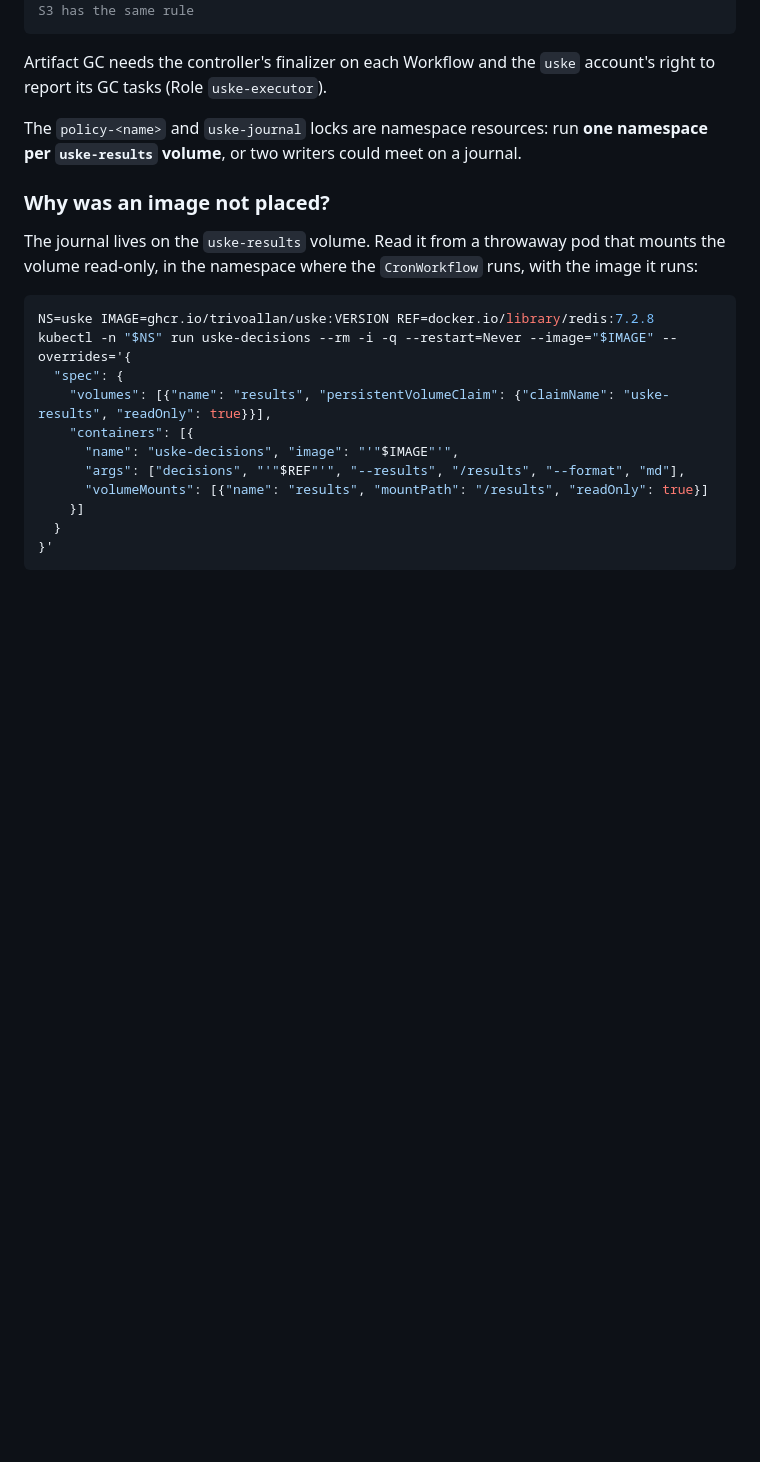
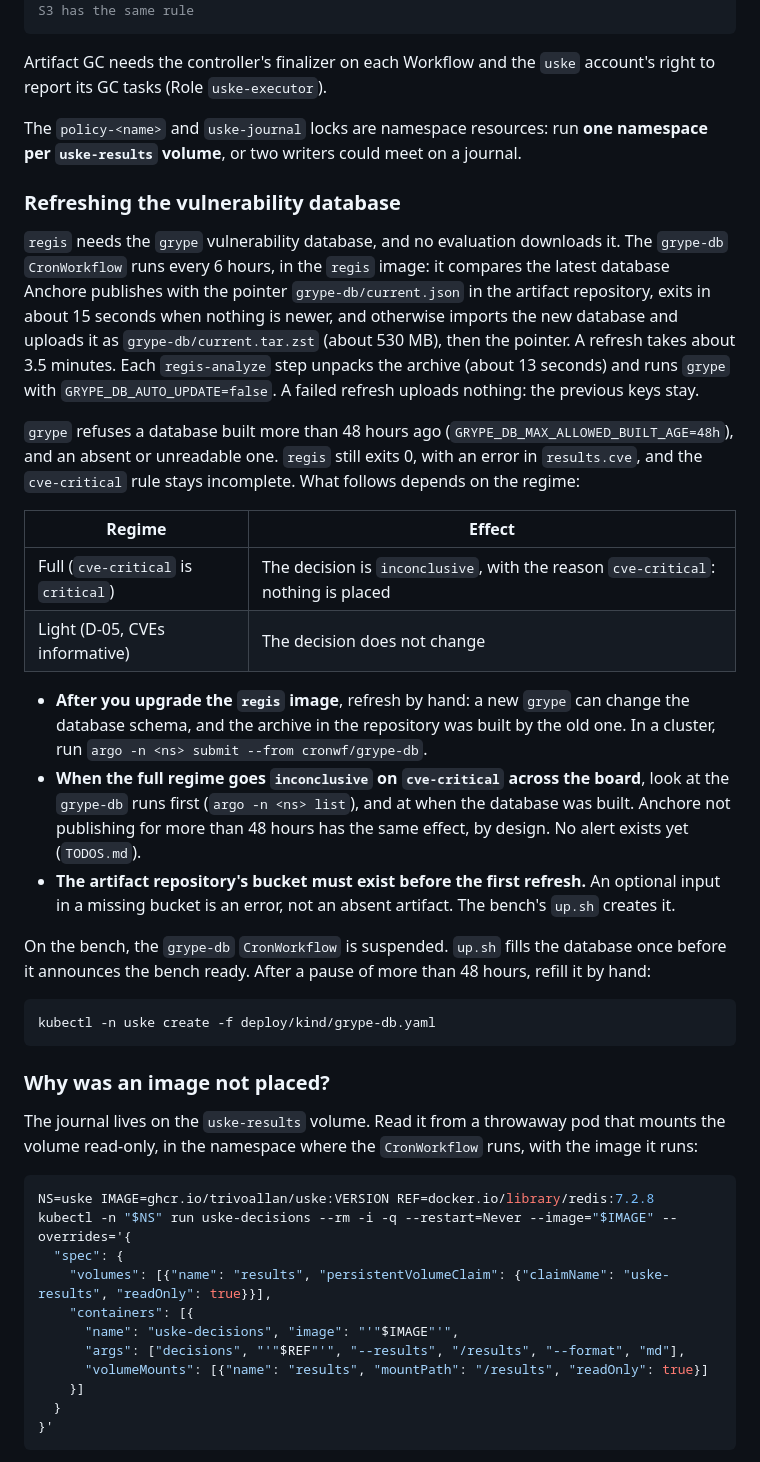
Before and after one commit to trivoallan/uske, a Markdown page: docs/how-to/operate.md, the part around the change. GitHub-like rendering; blank space fills up the shorter version.

Commit message:
docs: décrire la base grype distribuée
Co-Authored-By: Claude Opus 5.5 <noreply@anthropic.com>

````diff
--- a/docs/how-to/operate.md
+++ b/docs/how-to/operate.md
@@ -174,6 +174,42 @@ report its GC tasks (Role `uske-executor`).
 The `policy-<name>` and `uske-journal` locks are namespace resources: run **one namespace per
 `uske-results` volume**, or two writers could meet on a journal.
 
+### Refreshing the vulnerability database
+
+`regis` needs the `grype` vulnerability database, and no evaluation downloads it. The
+`grype-db` `CronWorkflow` runs every 6 hours, in the `regis` image: it compares the latest
+database Anchore publishes with the pointer `grype-db/current.json` in the artifact repository,
+exits in about 15 seconds when nothing is newer, and otherwise imports the new database and
+uploads it as `grype-db/current.tar.zst` (about 530 MB), then the pointer. A refresh takes about 3.5
+minutes. Each `regis-analyze` step unpacks the archive (about 13 seconds) and runs `grype` with
+`GRYPE_DB_AUTO_UPDATE=false`. A failed refresh uploads nothing: the previous keys stay.
+
+`grype` refuses a database built more than 48 hours ago (`GRYPE_DB_MAX_ALLOWED_BUILT_AGE=48h`),
+and an absent or unreadable one. `regis` still exits 0, with an error in `results.cve`, and the
+`cve-critical` rule stays incomplete. What follows depends on the regime:
+
+| Regime | Effect |
+|--------|--------|
+| Full (`cve-critical` is `critical`) | The decision is `inconclusive`, with the reason `cve-critical`: nothing is placed |
+| Light (D-05, CVEs informative) | The decision does not change |
+
+- **After you upgrade the `regis` image**, refresh by hand: a new `grype` can change the database
+  schema, and the archive in the repository was built by the old one. In a cluster, run
+  `argo -n <ns> submit --from cronwf/grype-db`.
+- **When the full regime goes `inconclusive` on `cve-critical` across the board**, look at the
+  `grype-db` runs first (`argo -n <ns> list`), and at when the database was built. Anchore not
+  publishing for more than 48 hours has the same effect, by design. No alert exists yet
+  (`TODOS.md`).
+- **The artifact repository's bucket must exist before the first refresh.** An optional input in
+  a missing bucket is an error, not an absent artifact. The bench's `up.sh` creates it.
+
+On the bench, the `grype-db` `CronWorkflow` is suspended. `up.sh` fills the database once before it
+announces the bench ready. After a pause of more than 48 hours, refill it by hand:
+
+```bash
+kubectl -n uske create -f deploy/kind/grype-db.yaml
+```
+
 ### Why was an image not placed?
 
 The journal lives on the `uske-results` volume. Read it from a throwaway pod that mounts the
````
Also changed, not shown: docs/architecture/arc42.md (+9 -2 lines), 1 other file.
